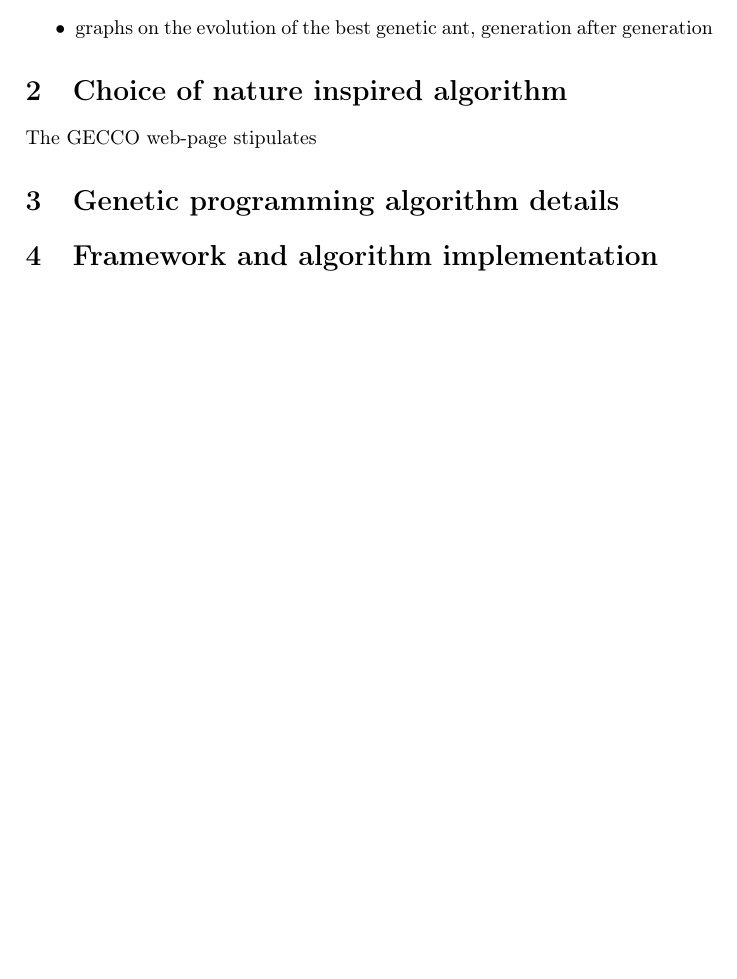
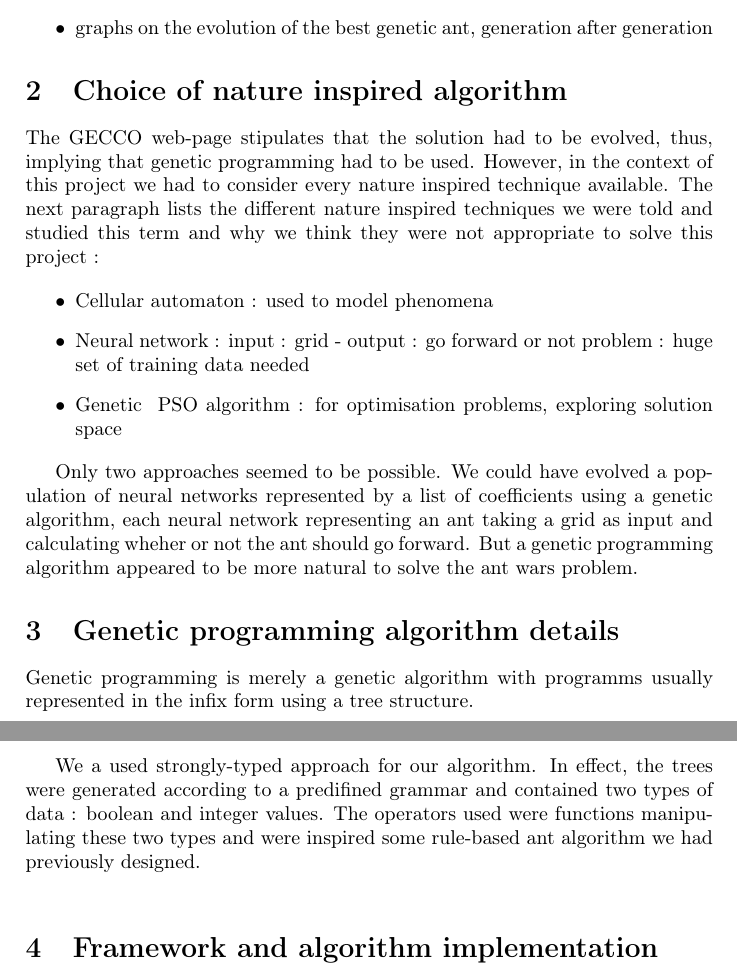
Before and after one commit to bokhi/ant_wars, a LaTeX document (report/report.tex): part of page 3 of 3 before the commit and two parts of pages 3 and 4 of 4 after it, the two joined at a grey line, cut so that both start at the same text, the shorter picture padded with empty space. Compiled offline with pdfLaTeX.

Commit message:
choice of the genetic algorithm

```diff
--- a/report/report.tex
+++ b/report/report.tex
@@ -105,9 +105,41 @@ implementation or to the unexpected results of some experiments.
 
 \section{Choice of nature inspired algorithm}
 
-The GECCO web-page stipulates
+The GECCO web-page stipulates that the solution had to be evolved,
+thus, implying that genetic programming had to be used. However, in
+the context of this project we had to consider every nature inspired
+technique available. The next paragraph lists the different nature
+inspired techniques we were told and studied this term and why we
+think they were not appropriate to solve this project :
+
+\begin{itemize}
+\item Cellular automaton : used to model phenomena
+\item Neural network : input : grid - output : go forward or not
+  problem : huge set of training data needed
+\item Genetic & PSO algorithm : for optimisation problems, exploring solution space
+\end{itemize}
+
+Only two approaches seemed to be possible. We could have evolved a
+population of neural networks represented by a list of coefficients
+using a genetic algorithm, each neural network representing an ant
+taking a grid as input and calculating wheher or not the ant should go
+forward. But a genetic programming algorithm appeared to be more
+natural to solve the ant wars problem.
 
 \section{Genetic programming algorithm details}
+
+Genetic programming is merely a genetic algorithm with programms
+usually represented in the infix form using a tree structure.\\
+
+We a used strongly-typed approach for our algorithm. In effect, the
+trees were generated according to a predifined grammar and contained
+two types of data : boolean and integer values. The operators used
+were functions manipulating these two types and were inspired some
+rule-based ant algorithm we had previously designed.\\
+
+
+
+
 
 \section{Framework and algorithm implementation}
 
```
